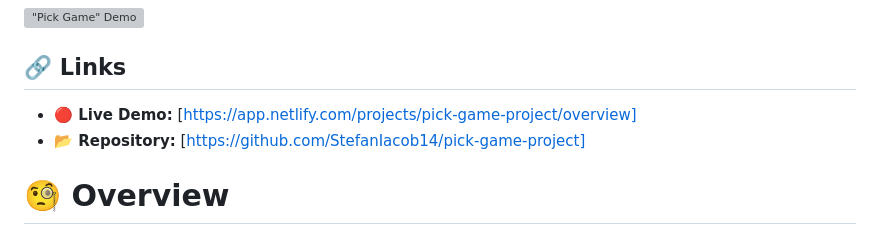
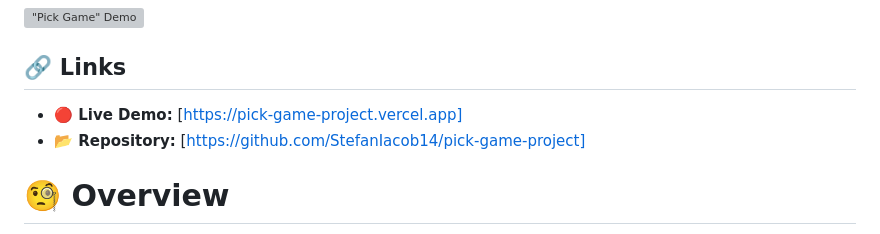
Before and after one commit to StefanIacob14/pick-game-project, a Markdown page: README.md, the part around the change. GitHub-like rendering; grey boxes are pictures that could not be loaded.

Commit message:
README.md file Live Demo link update

```diff
--- a/README.md
+++ b/README.md
@@ -6,7 +6,7 @@
 
 ## 🔗 Links
 
-- **🔴 Live Demo:** [https://app.netlify.com/projects/pick-game-project/overview]
+- **🔴 Live Demo:** [https://pick-game-project.vercel.app]
 - **📂 Repository:** [https://github.com/StefanIacob14/pick-game-project]
 
 # 🧐 Overview
```
